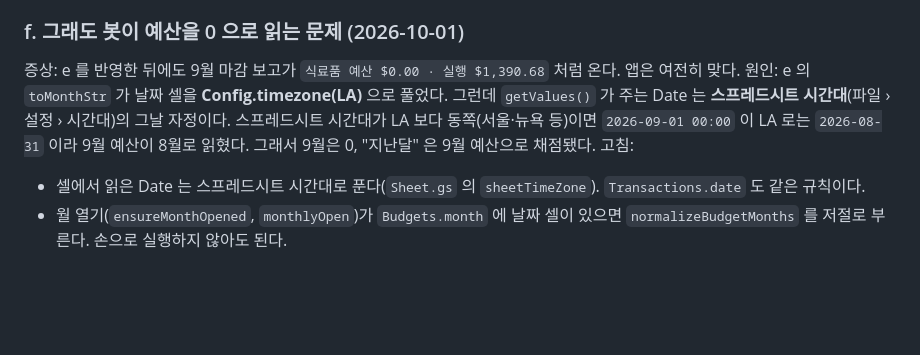
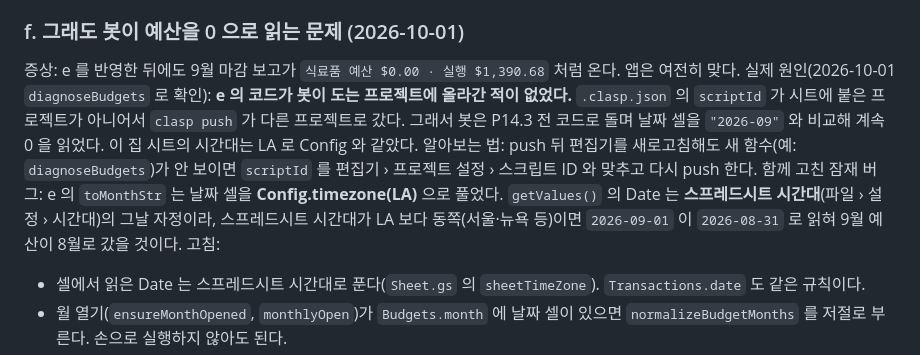
Before and after one commit to Denny-Hwang/YS_account, a Markdown page: docs/SETUP.md, the part around the change. Drawn GitHub-style; blank space fills up the shorter version.

```diff
--- a/docs/SETUP.md
+++ b/docs/SETUP.md
@@ -584,9 +584,14 @@ OCR 언어는 Config 에 `ocr_language` 키를 넣어 바꿀 수 있다(기본 `
 
 ### f. 그래도 봇이 예산을 0 으로 읽는 문제 (2026-10-01)
 증상: e 를 반영한 뒤에도 9월 마감 보고가 `식료품 예산 $0.00 · 실행 $1,390.68` 처럼 온다. 앱은 여전히 맞다.
-원인: e 의 `toMonthStr` 가 날짜 셀을 **Config.timezone(LA)** 으로 풀었다. 그런데 `getValues()` 가 주는 Date 는
-**스프레드시트 시간대**(파일 › 설정 › 시간대)의 그날 자정이다. 스프레드시트 시간대가 LA 보다 동쪽(서울·뉴욕 등)이면
-`2026-09-01 00:00` 이 LA 로는 `2026-08-31` 이라 9월 예산이 8월로 읽혔다. 그래서 9월은 0, "지난달" 은 9월 예산으로 채점됐다.
+실제 원인(2026-10-01 `diagnoseBudgets` 로 확인): **e 의 코드가 봇이 도는 프로젝트에 올라간 적이 없었다.**
+`.clasp.json` 의 `scriptId` 가 시트에 붙은 프로젝트가 아니어서 `clasp push` 가 다른 프로젝트로 갔다.
+그래서 봇은 P14.3 전 코드로 돌며 날짜 셀을 `"2026-09"` 와 비교해 계속 0 을 읽었다. 이 집 시트의 시간대는 LA 로 Config 와 같았다.
+알아보는 법: push 뒤 편집기를 새로고침해도 새 함수(예: `diagnoseBudgets`)가 안 보이면 `scriptId` 를
+편집기 › 프로젝트 설정 › 스크립트 ID 와 맞추고 다시 push 한다.
+함께 고친 잠재 버그: e 의 `toMonthStr` 는 날짜 셀을 **Config.timezone(LA)** 으로 풀었다. `getValues()` 의 Date 는
+**스프레드시트 시간대**(파일 › 설정 › 시간대)의 그날 자정이라, 스프레드시트 시간대가 LA 보다 동쪽(서울·뉴욕 등)이면
+`2026-09-01` 이 `2026-08-31` 로 읽혀 9월 예산이 8월로 갔을 것이다.
 고침:
 - 셀에서 읽은 Date 는 스프레드시트 시간대로 푼다(`Sheet.gs` 의 `sheetTimeZone`). `Transactions.date` 도 같은 규칙이다.
 - 월 열기(`ensureMonthOpened`, `monthlyOpen`)가 `Budgets.month` 에 날짜 셀이 있으면 `normalizeBudgetMonths` 를 저절로 부른다. 손으로 실행하지 않아도 된다.
```
Also changed, not shown: docs/STATUS.md (+8 -5 lines).
